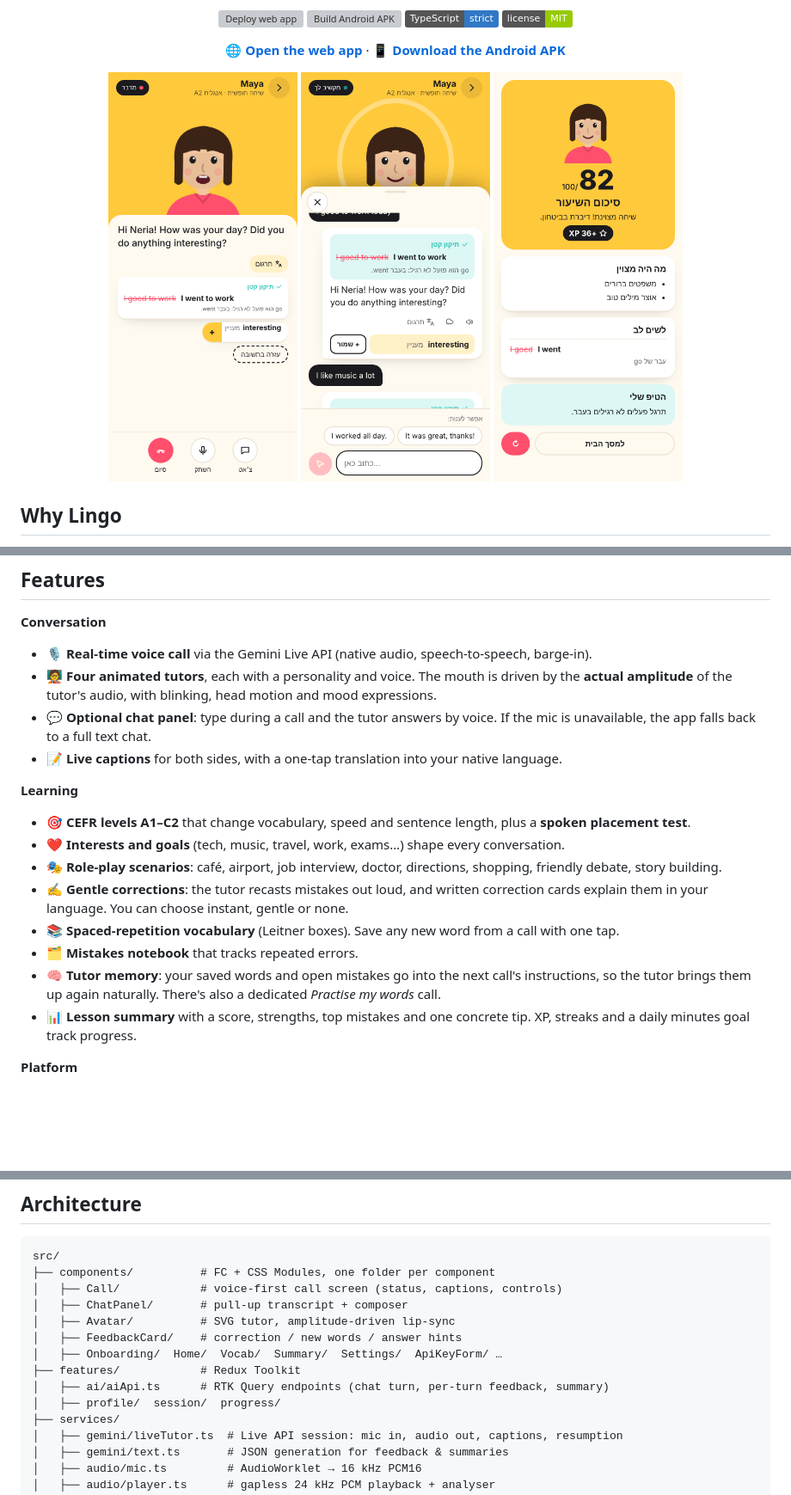
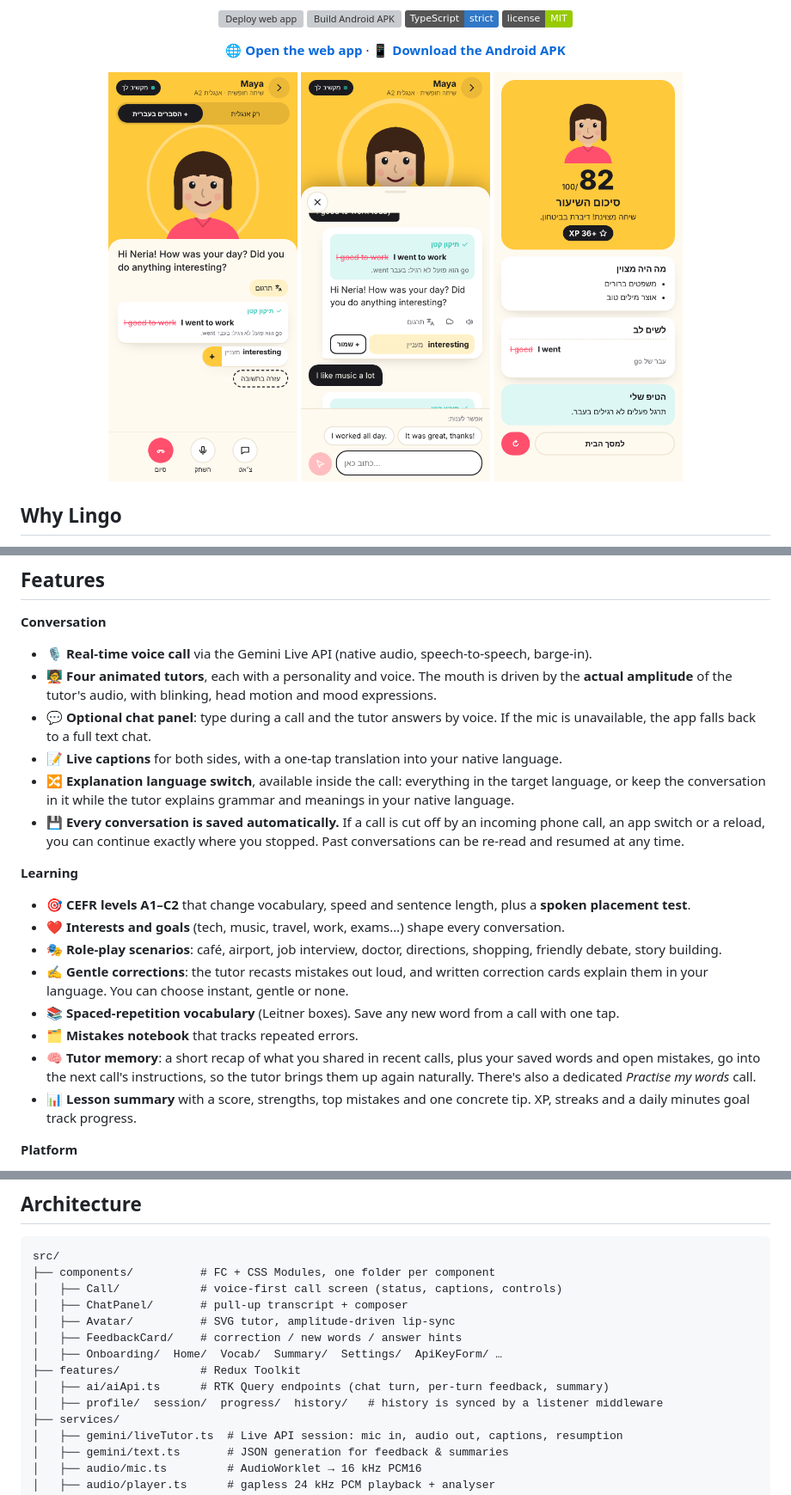
Before and after one commit to neriaok/lingo-ai-tutor, a Markdown page: README.md, 3 parts joined by grey strips. Shown at 86% size. Drawn GitHub-style; pictures changed too: docs/screenshots/call.png; badges without logos; blank space fills up the shorter version; grey boxes are pictures that could not be loaded.

```diff
--- a/README.md
+++ b/README.md
@@ -32,6 +32,8 @@ Most "AI tutor" apps are chatbots with a microphone button bolted on. Lingo is b
 - 🧑‍🏫 **Four animated tutors**, each with a personality and voice. The mouth is driven by the **actual amplitude** of the tutor's audio, with blinking, head motion and mood expressions.
 - 💬 **Optional chat panel**: type during a call and the tutor answers by voice. If the mic is unavailable, the app falls back to a full text chat.
 - 📝 **Live captions** for both sides, with a one-tap translation into your native language.
+- 🔀 **Explanation language switch**, available inside the call: everything in the target language, or keep the conversation in it while the tutor explains grammar and meanings in your native language.
+- 💾 **Every conversation is saved automatically.** If a call is cut off by an incoming phone call, an app switch or a reload, you can continue exactly where you stopped. Past conversations can be re-read and resumed at any time.
 
 **Learning**
 - 🎯 **CEFR levels A1–C2** that change vocabulary, speed and sentence length, plus a **spoken placement test**.
@@ -40,7 +42,7 @@ Most "AI tutor" apps are chatbots with a microphone button bolted on. Lingo is b
 - ✍️ **Gentle corrections**: the tutor recasts mistakes out loud, and written correction cards explain them in your language. You can choose instant, gentle or none.
 - 📚 **Spaced-repetition vocabulary** (Leitner boxes). Save any new word from a call with one tap.
 - 🗂️ **Mistakes notebook** that tracks repeated errors.
-- 🧠 **Tutor memory**: your saved words and open mistakes go into the next call's instructions, so the tutor brings them up again naturally. There's also a dedicated *Practise my words* call.
+- 🧠 **Tutor memory**: a short recap of what you shared in recent calls, plus your saved words and open mistakes, go into the next call's instructions, so the tutor brings them up again naturally. There's also a dedicated *Practise my words* call.
 - 📊 **Lesson summary** with a score, strengths, top mistakes and one concrete tip. XP, streaks and a daily minutes goal track progress.
 
 **Platform**
@@ -69,7 +71,7 @@ src/
 │   ├── Onboarding/  Home/  Vocab/  Summary/  Settings/  ApiKeyForm/ …
 ├── features/            # Redux Toolkit
 │   ├── ai/aiApi.ts      # RTK Query endpoints (chat turn, per-turn feedback, summary)
-│   ├── profile/  session/  progress/
+│   ├── profile/  session/  progress/  history/   # history is synced by a listener middleware
 ├── services/
 │   ├── gemini/liveTutor.ts  # Live API session: mic in, audio out, captions, resumption
 │   ├── gemini/text.ts       # JSON generation for feedback & summaries
```
Also changed, not shown: docs/screenshots/history.png (added), 6 other files.
